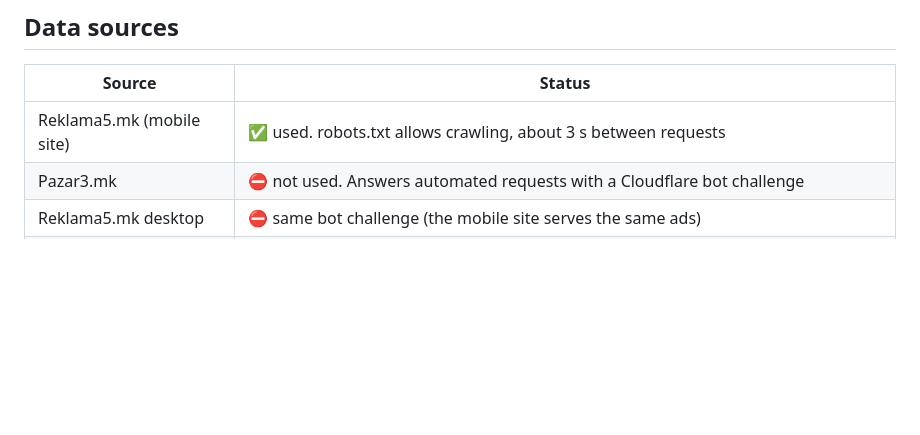
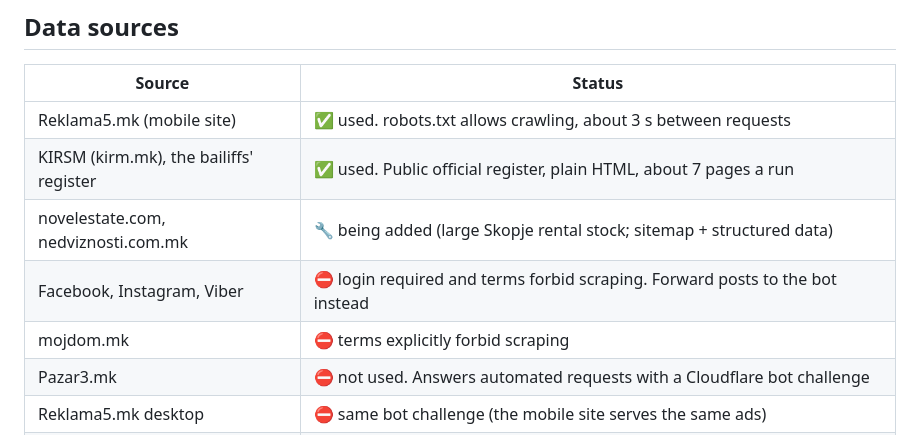
Before and after one commit to Optimumedia/mk-deal-finder, a Markdown page: README.md, the part around one of its changes. Rendered like a GitHub page; blank space fills up the shorter version.

```diff
--- a/README.md
+++ b/README.md
@@ -103,6 +135,10 @@ Open the dashboard locally with `python -m http.server -d docs 8000`, then go to
 | Source | Status |
 |--------|--------|
 | Reklama5.mk (mobile site) | ✅ used. robots.txt allows crawling, about 3 s between requests |
+| KIRSM (kirm.mk), the bailiffs' register | ✅ used. Public official register, plain HTML, about 7 pages a run |
+| novelestate.com, nedviznosti.com.mk | 🔧 being added (large Skopje rental stock; sitemap + structured data) |
+| Facebook, Instagram, Viber | ⛔ login required and terms forbid scraping. Forward posts to the bot instead |
+| mojdom.mk | ⛔ terms explicitly forbid scraping |
 | Pazar3.mk | ⛔ not used. Answers automated requests with a Cloudflare bot challenge |
 | Reklama5.mk desktop | ⛔ same bot challenge (the mobile site serves the same ads) |
 | Airbnb / Booking | ⛔ not scraped. Their terms forbid it and they block bots, so the nightly rates are config estimates |
```
Also changed, not shown: other parts of README.md (+34 -2 lines).
